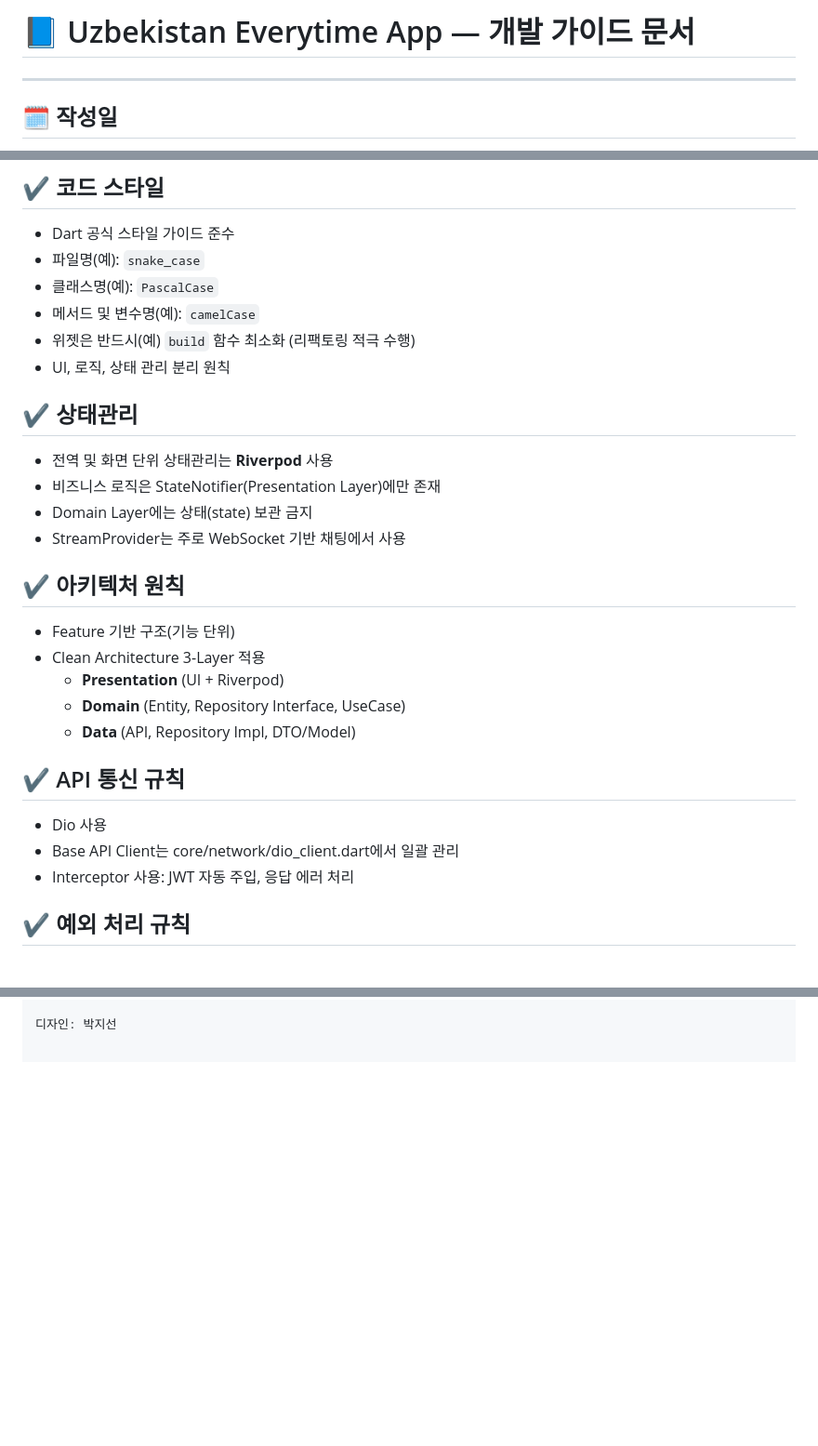
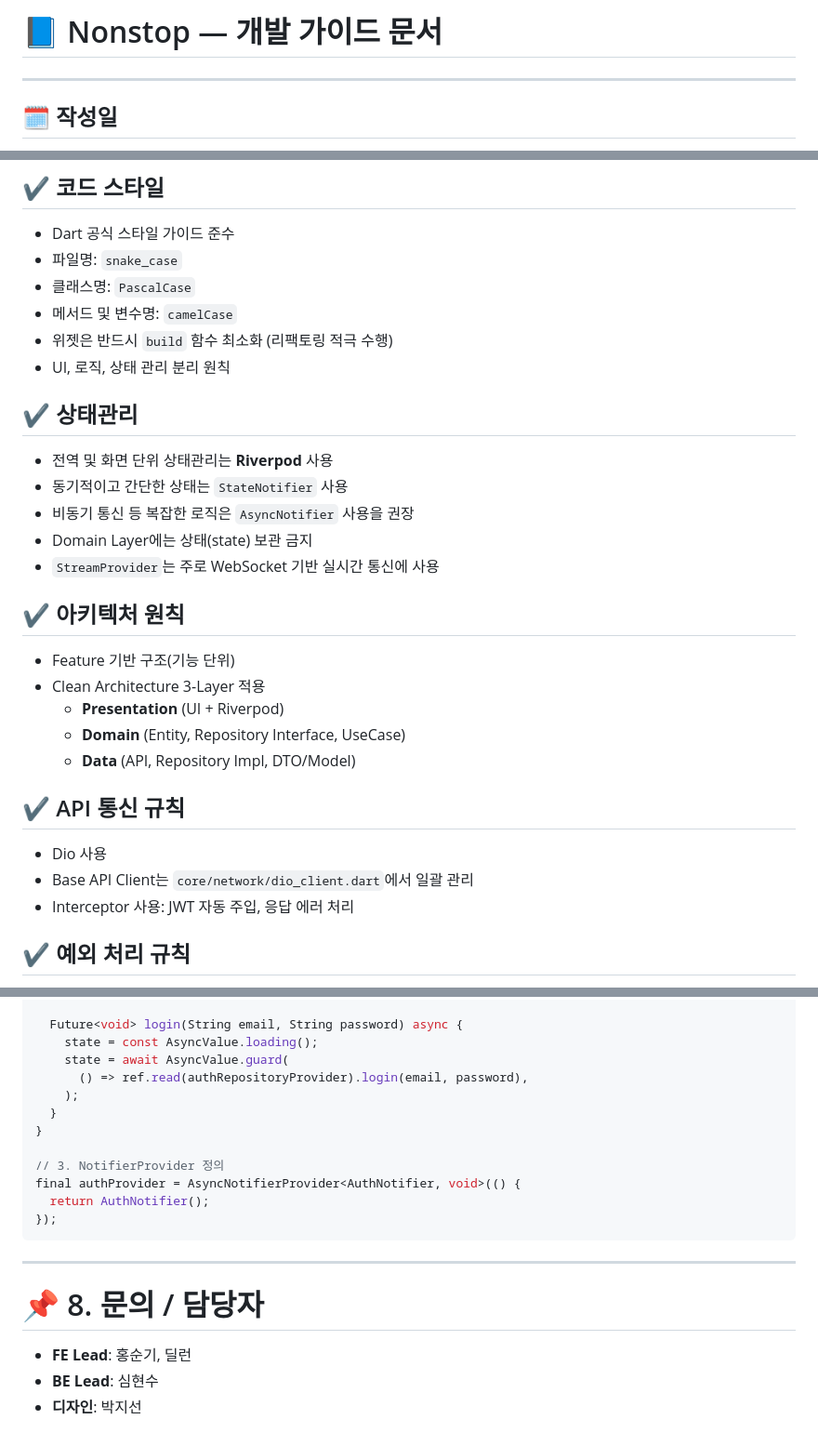
Before and after one commit to hongsoongi21/nonstop-frontend, a Markdown page: PROJECT_GUIDE.md, 3 parts joined by grey strips. Shown: that part at 93% size. Drawn GitHub-style; blank space fills up the shorter version.

````diff
--- a/PROJECT_GUIDE.md
+++ b/PROJECT_GUIDE.md
@@ -1,4 +1,4 @@
-# 📘 Uzbekistan Everytime App — 개발 가이드 문서
+# 📘 Nonstop — 개발 가이드 문서
 
 ---
 
@@ -12,17 +12,18 @@
 
 ## ✔ 코드 스타일
 - Dart 공식 스타일 가이드 준수
-- 파일명(예): `snake_case`
-- 클래스명(예): `PascalCase`
-- 메서드 및 변수명(예): `camelCase`
-- 위젯은 반드시(예) `build` 함수 최소화 (리팩토링 적극 수행)
+- 파일명: `snake_case`
+- 클래스명: `PascalCase`
+- 메서드 및 변수명: `camelCase`
+- 위젯은 반드시 `build` 함수 최소화 (리팩토링 적극 수행)
 - UI, 로직, 상태 관리 분리 원칙
 
 ## ✔ 상태관리
 - 전역 및 화면 단위 상태관리는 **Riverpod** 사용
-- 비즈니스 로직은 StateNotifier(Presentation Layer)에만 존재
+- 동기적이고 간단한 상태는 `StateNotifier` 사용
+- 비동기 통신 등 복잡한 로직은 `AsyncNotifier` 사용을 권장
 - Domain Layer에는 상태(state) 보관 금지
-- StreamProvider는 주로 WebSocket 기반 채팅에서 사용
+- `StreamProvider`는 주로 WebSocket 기반 실시간 통신에 사용
 
 ## ✔ 아키텍처 원칙
 - Feature 기반 구조(기능 단위)
@@ -33,7 +34,7 @@
 
 ## ✔ API 통신 규칙
 - Dio 사용
-- Base API Client는 core/network/dio_client.dart에서 일괄 관리
+- Base API Client는 `core/network/dio_client.dart`에서 일괄 관리
 - Interceptor 사용: JWT 자동 주입, 응답 에러 처리
 
 ## ✔ 예외 처리 규칙
@@ -238,2 +256,22 @@ BE Lead: 심현수
 
-디자인: 박지선
+  Future<void> login(String email, String password) async {
+    state = const AsyncValue.loading();
+    state = await AsyncValue.guard(
+      () => ref.read(authRepositoryProvider).login(email, password),
+    );
+  }
+}
+
+// 3. NotifierProvider 정의
+final authProvider = AsyncNotifierProvider<AuthNotifier, void>(() {
+  return AuthNotifier();
+});
+```
+
+---
+
+# 📌 8. 문의 / 담당자
+
+- **FE Lead**: 홍순기, 딜런
+- **BE Lead**: 심현수
+- **디자인**: 박지선
````
Also changed, not shown: other parts of PROJECT_GUIDE.md (+64 -47 lines).
